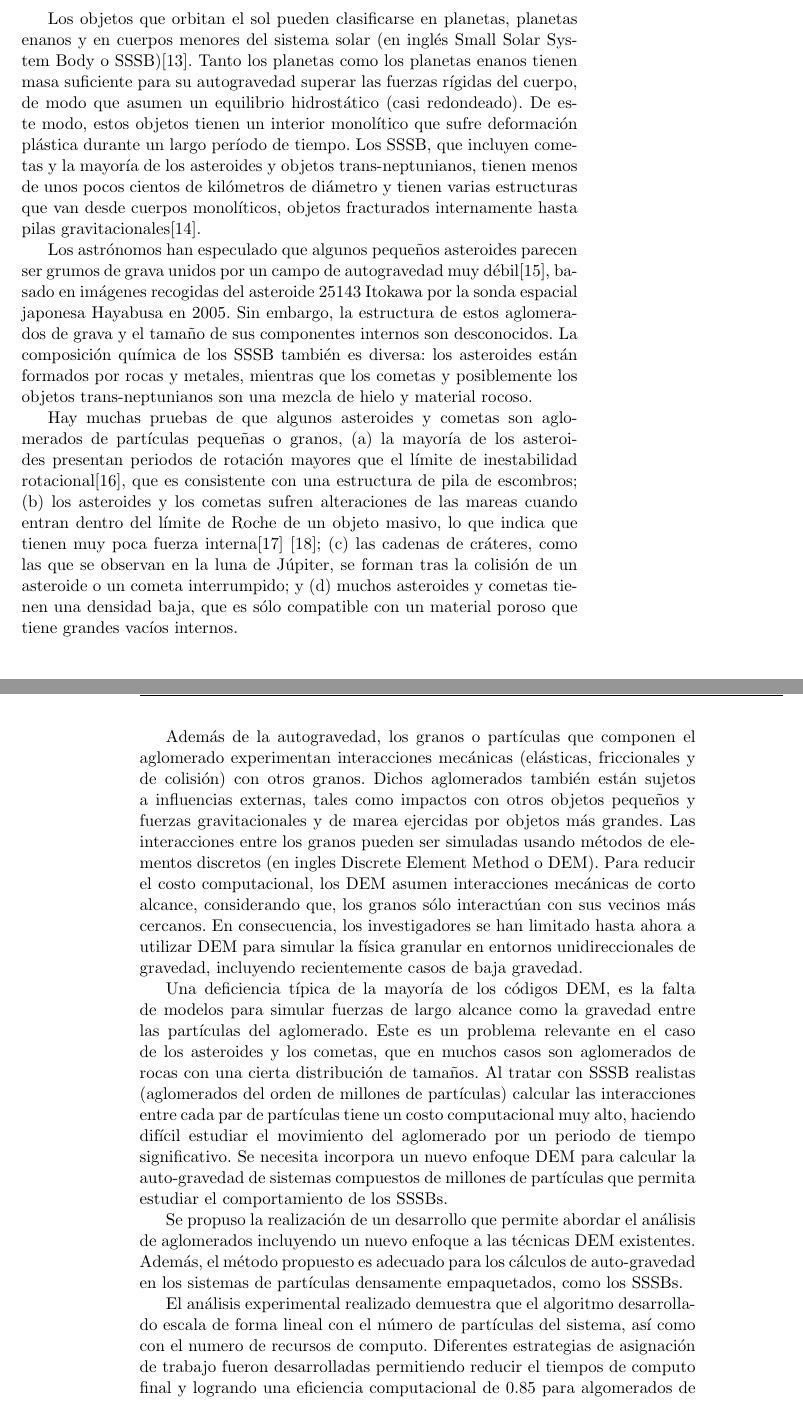
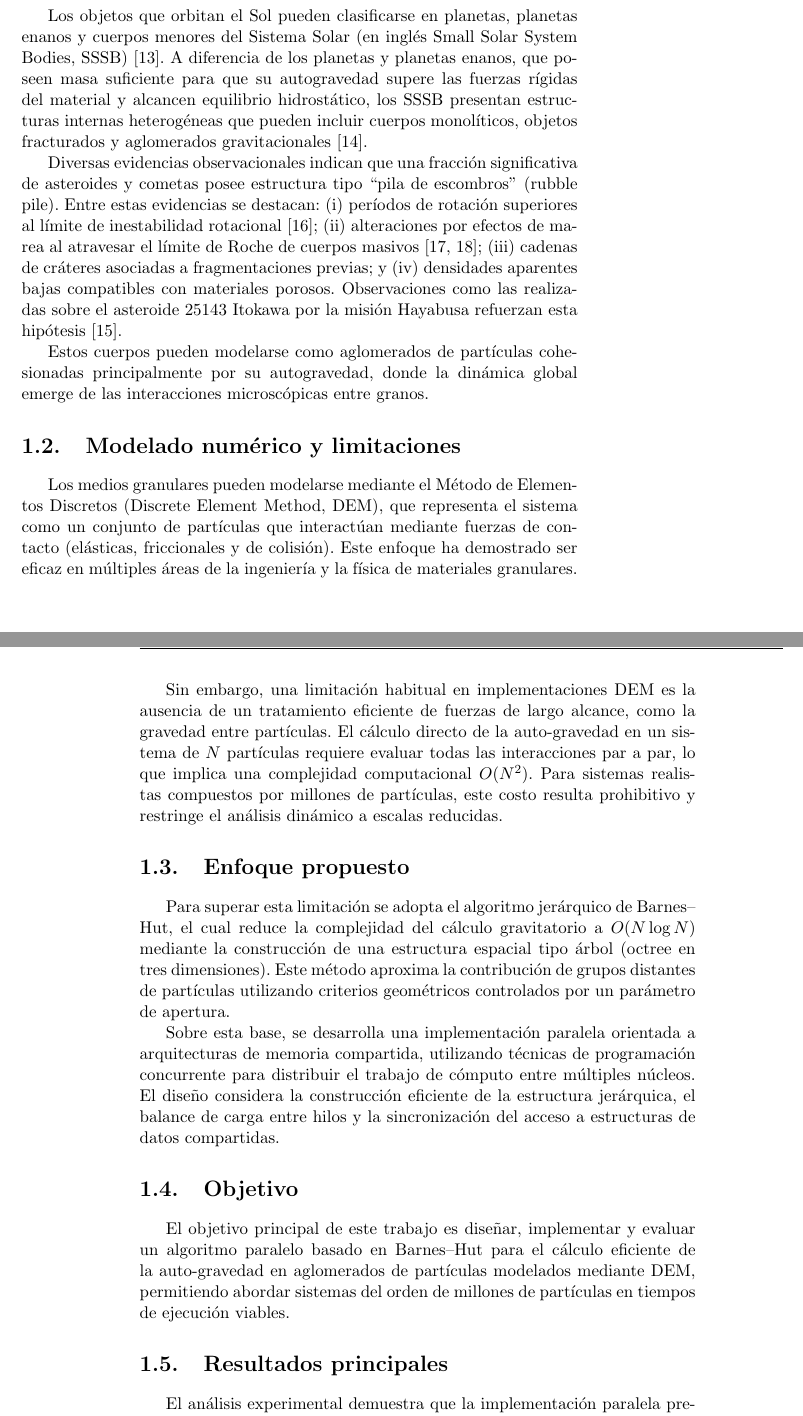
Before and after one commit to danielfrascarelli/overleaf, a LaTeX thesis (main.tex): two parts of pages 7 and 8 of 70 before the commit and two parts of pages 9 and 10 of 72 after it, joined at a grey line, cut so that both start at the same text. Compiled offline with pdfLaTeX.

Commit message:
Introducción

```diff
--- a/main.tex
+++ b/main.tex
@@ -89,46 +99,27 @@ El desarrollo fue integrado al paquete de simulación numérica ESyS-Particle y
-Los objetos que orbitan el sol pueden clasificarse en planetas, planetas enanos y en cuerpos menores del sistema solar (en inglés Small Solar System Body o SSSB)\cite{13}. Tanto los planetas como los planetas enanos tienen masa suficiente para su autogravedad superar las fuerzas rígidas del cuerpo, de modo que asumen un equilibrio hidrostático (casi redondeado). De este modo, estos objetos tienen un interior monolítico que sufre deformación plástica durante un largo período de tiempo. Los SSSB, que incluyen cometas y la mayoría de los asteroides y objetos trans-neptunianos, tienen menos de unos pocos cientos de kilómetros de diámetro y tienen varias estructuras que van desde cuerpos monolíticos, objetos fracturados internamente hasta pilas gravitacionales\cite{14}.
+\section{Contexto}
 
-Los astrónomos han especulado que algunos pequeños asteroides parecen ser grumos de grava unidos por un campo de autogravedad muy débil\cite{15}, basado en imágenes recogidas del asteroide 25143 Itokawa por la sonda espacial japonesa Hayabusa en 2005. Sin embargo, la estructura de estos aglomerados de grava y el tamaño de sus componentes internos son desconocidos. La composición química de los SSSB también es diversa: los asteroides están formados por rocas y metales, mientras que los cometas y posiblemente los objetos trans-neptunianos son una mezcla de hielo y material rocoso.
+Los objetos que orbitan el Sol pueden clasificarse en planetas, planetas enanos y cuerpos menores del Sistema Solar (en inglés Small Solar System Bodies, SSSB) \cite{13}. A diferencia de los planetas y planetas enanos, que poseen masa suficiente para que su autogravedad supere las fuerzas rígidas del material y alcancen equilibrio hidrostático, los SSSB presentan estructuras internas heterogéneas que pueden incluir cuerpos monolíticos, objetos fracturados y aglomerados gravitacionales \cite{14}.
 
-Hay muchas pruebas de que algunos asteroides y cometas son aglomerados de partículas pequeñas o granos, (a) la mayoría de los asteroides presentan periodos de rotación mayores que el límite de inestabilidad rotacional\cite{16}, que es consistente con una estructura de pila de escombros; (b) los asteroides y los cometas sufren alteraciones de las mareas cuando entran dentro del límite de Roche de un objeto masivo, lo que indica que tienen muy poca fuerza interna\cite{17} \cite{18}; (c) las cadenas de cráteres, como las que se observan en la luna de Júpiter, se forman tras la colisión de un asteroide o un cometa interrumpido; y (d) muchos asteroides y cometas tienen una densidad baja, que es sólo compatible con un material poroso que tiene grandes vacíos internos.
+Diversas evidencias observacionales indican que una fracción significativa de asteroides y cometas posee estructura tipo “pila de escombros” (rubble pile). Entre estas evidencias se destacan: (i) períodos de rotación superiores al límite de inestabilidad rotacional \cite{16}; (ii) alteraciones por efectos de marea al atravesar el límite de Roche de cuerpos masivos \cite{17,18}; (iii) cadenas de cráteres asociadas a fragmentaciones previas; y (iv) densidades aparentes bajas compatibles con materiales porosos. Observaciones como las realizadas sobre el asteroide 25143 Itokawa por la misión Hayabusa refuerzan esta hipótesis \cite{15}.
 
-Además de la autogravedad, los granos o partículas que componen el aglomerado experimentan interacciones mecánicas (elásticas, friccionales y de colisión) con otros granos. Dichos aglomerados también están sujetos a influencias externas, tales como impactos con otros objetos pequeños y fuerzas gravitacionales y de marea ejercidas por objetos más grandes. Las interacciones entre los granos pueden ser simuladas usando métodos de elementos discretos (en ingles Discrete Element Method o DEM). Para reducir el costo computacional, los DEM asumen interacciones mecánicas de corto alcance, considerando que, los granos sólo interactúan con sus vecinos más cercanos. En consecuencia, los investigadores se han limitado hasta ahora a utilizar DEM para simular la física granular en entornos unidireccionales de gravedad, incluyendo recientemente casos de baja gravedad.
-%End Contexto
+Estos cuerpos pueden modelarse como aglomerados de partículas cohesionadas principalmente por su autogravedad, donde la dinámica global emerge de las interacciones microscópicas entre granos.
 
-% Begin Motivación
-% Motivación: está muy breve: argumentar por tamaño de sistemas, escalabilidad, etc
-Una deficiencia típica de la mayoría de los códigos DEM, es la falta de modelos para simular fuerzas de largo alcance como la gravedad entre las partículas del aglomerado. Este es un problema relevante en el caso de los asteroides y los cometas, que en muchos casos son aglomerados de rocas con una cierta distribución de tamaños. Al tratar con SSSB realistas (aglomerados del orden de millones de partículas) calcular las interacciones entre cada par de partículas tiene un costo computacional muy alto, haciendo difícil estudiar el movimiento del aglomerado por un periodo de tiempo significativo.
-Se necesita incorpora un nuevo enfoque DEM para calcular la auto-gravedad de sistemas compuestos de millones de partículas que permita estudiar el comportamiento de los SSSBs.
-% End Motivación
+\section{Modelado numérico y limitaciones}
 
-% Begin Propuesta
-% Propuesta/descripción: Incluir dos parrafos al menos
-Se propuso la realización de un desarrollo que permite abordar el análisis de aglomerados incluyendo un nuevo enfoque a las técnicas DEM existentes. Además, el método propuesto es adecuado para los cálculos de auto-gravedad en los sistemas de partículas densamente empaquetados, como los SSSBs.
-% End Propuesta
+Los medios granulares pueden modelarse mediante el Método de Elementos Discretos (Discrete Element Method, DEM), que representa el sistema como un conjunto de partículas que interactúan mediante fuerzas de contacto (elásticas, friccionales y de colisión). Este enfoque ha demostrado ser eficaz en múltiples áreas de la ingeniería y la física de materiales granulares.
 
-% Begin Principales resultados
-% Principales resultados: Incluir / destacar
-El análisis experimental realizado demuestra que el algoritmo desarrollado escala de forma lineal con el número de partículas del sistema, así como con el numero de recursos de computo.
-Diferentes estrategias de asignación de trabajo fueron desarrolladas permitiendo reducir el tiempos de computo final y logrando una eficiencia computacional de 0.85 para algomerados de millones de partículas.
+Sin embargo, una limitación habitual en implementaciones DEM es la ausencia de un tratamiento eficiente de fuerzas de largo alcance, como la gravedad entre partículas. El cálculo directo de la auto-gravedad en un sistema de $N$ partículas requiere evaluar todas las interacciones par a par, lo que implica una complejidad computacional $O(N^2)$. Para sistemas realistas compuestos por millones de partículas, este costo resulta prohibitivo y restringe el análisis dinámico a escalas reducidas.
 
-%y escala con una ley de potencia inversa de exponente 0.87 con el número de recursos de computo utilizados en el cálculo. El comportamiento del speedup está cerca de ser lineal para sistemas de $2 × 10^5$ partículas.
-%
-% The algorithm scales linearly with the number of particles in the system, and it scales with an inverse power law (exponent 0.87) with the number of threads used in the computation. The observed speedup is close to linear for systems containing up to 2 × 105 particles.
+\section{Enfoque propuesto}
 
-%\textcolor{red}{Toward that end, we have developed a state-of-the-art parallel algorithm for self-gravitating agglomerates that scales efficiently with the number of particles as well as the number of computational resources}
-% End Principales resultados
+Para superar esta limitación se adopta el algoritmo jerárquico de Barnes--Hut, el cual reduce la complejidad del cálculo gravitatorio a $O(N \log N)$ mediante la construcción de una estructura espacial tipo árbol (octree en tres dimensiones). Este método aproxima la contribución de grupos distantes de partículas utilizando criterios geométricos controlados por un parámetro de apertura.
 
-% Begin Contribuciones
-La principal contribución de este proyecto es el desarrollo de un algoritmo paralelo para calcular eficientemente la auto-gravedad de un aglomerado de granos. Este desarrollo permite simular y estudiar el comportamiento de aglomerados del orden de millones de partículas en tiempos razonables.
-% End Contribuciones
+Sobre esta base, se desarrolla una implementación paralela orientada a arquitecturas de memoria compartida, utilizando técnicas de programación concurrente para distribuir el trabajo de cómputo entre múltiples núcleos. El diseño considera la construcción eficiente de la estructura jerárquica, el balance de carga entre hilos y la sincronización del acceso a estructuras de datos compartidas.
 
-%En este proyecto se desarrolla un algoritmo paralelo para el cálculo de la auto-gravedad en un agregado de partículas que permite abordar eficazmente los aglomerados formados por un número significativamente mayor de partículas que los abordados en la literatura mencionada.
+\section{Objetivo}
 
-En el transcurso del proyecto se realizaron diversas actividades vinculadas al mismo. En el año 2012 se obtuvo una beca de Iniciación a la Investigación subvencionada por la ANII. En la edición 2013 de Ingeniería Demuestra, el proyecto ganó el primer premio en la categoría \textit{Baja Interpretación Intuitiva}, con un bono premio de USD 300\cite{1}. En agosto de 2014, se participó en el congreso SBD2014 con la presentación \textit{Computing of Self-gravity for Small Solar System Bodies}\cite{2}.
-En setiembre 2014, se publicó un artículo en la revista IEEE, bajo el titulo \textit{High-Performance Computing of Self-Gravity for Small Solar System Bodies} \cite{3}. En abril 2016, se publicó un articulo como parte de la participación del congreso ISUM 2015, bajo el título \textit{A parallel multithreading algorithm for self-gravity calculation on agglomerates} \cite{4}
+El objetivo principal de este trabajo es diseñar, implementar y evaluar un algoritmo paralelo basado en Barnes--Hut para el cálculo eficiente de la auto-gravedad en aglomerados de partículas modelados mediante DEM, permitiendo abordar sistemas del orden de millones de partículas en tiempos de ejecución viables.
 
-La visualización gráfica de simulaciones numéricas permite a los investigadores comprender aspectos claves del comportamiento de aglomerados. Para poder visualizar gráficamente los resultados numéricos obtenidos por el algoritmo desarrollado se integró el código implementado con un paquete de simulación numérica. Como resultado de esta integración los investigadores del área tienen una herramienta que permite no solo realizar cálculos numéricos mediante modelos DEM, sino que pueden visualizar gráficamente el comportamiento obtenido.
+\section{Resultados principales}
 
-% Begin Estructura
-Lo que resta de la monografía se organiza de la forma que se describe a continuación. En el Capítulo 2 se describe el problema principal de diseño y desarrollo de un algoritmo para el calculo de la auto-gravedad de un aglomerado de partículas y una reseña de los principales trabajos del estado del arte. En el capítulo 3 se presenta el diseño y arquitectura del algoritmo propuesto. En el capítulo 4 se reporta el análisis experimental realizado para analizar el comportamiento del algoritmo implementado. A continuación, el capítulo 5 presenta las conclusiones y las principales líneas de trabajo futuro.
-%End Estructura
+El análisis experimental demuestra que la implementación paralela presenta un comportamiento de escalamiento cercano a lineal respecto al número de recursos de cómputo utilizados dentro del rango evaluado, alcanzando una eficiencia paralela aproximada de 0.85 en configuraciones de gran escala.
```
Also changed, not shown: main.tex (26 more changed lines).
